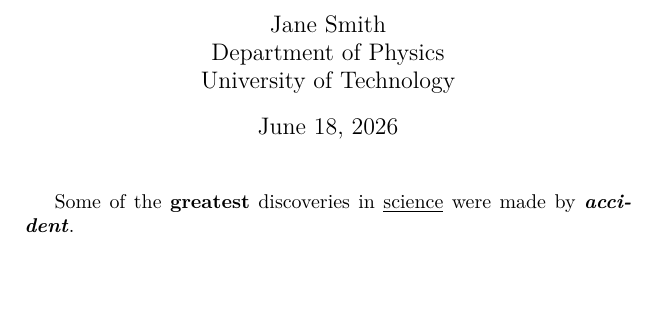
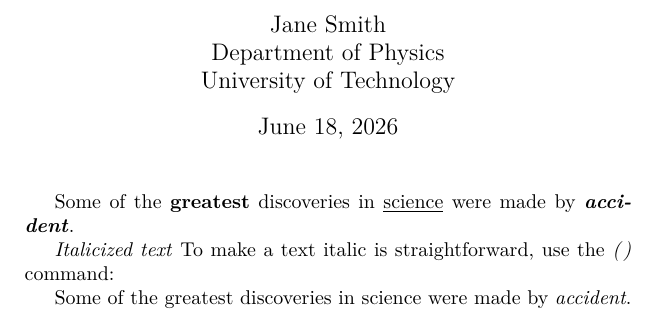
Before and after one commit to mngugi/LaTeX-in-aFew-Minutes, a LaTeX document (Part7/Bold, italics and underlining.tex): part of the page, cut so that both start at the same text, the shorter picture padded with empty space. Compiled offline with pdfLaTeX.

Commit message:
Part7/Bold, italics and underlining.pdf

```diff
--- a/Part7/Bold, italics and underlining.tex
+++ b/Part7/Bold, italics and underlining.tex
@@ -34,4 +34,11 @@ right=10mm]{geometry}
 	discoveries in \underline{science}
 	were made by \textbf{\textit{accident}}.
 
+	\textit{Italicized text}
+	To make a text italic is straightforward, use the \textit (\emph) command:
+
+	Some of the greatest
+	discoveries in science
+	were made by \textit{accident}.
+
 \end{document}
```
Also changed, not shown: Part7/Bold, italics and underlining.pdf, 2 other files.
